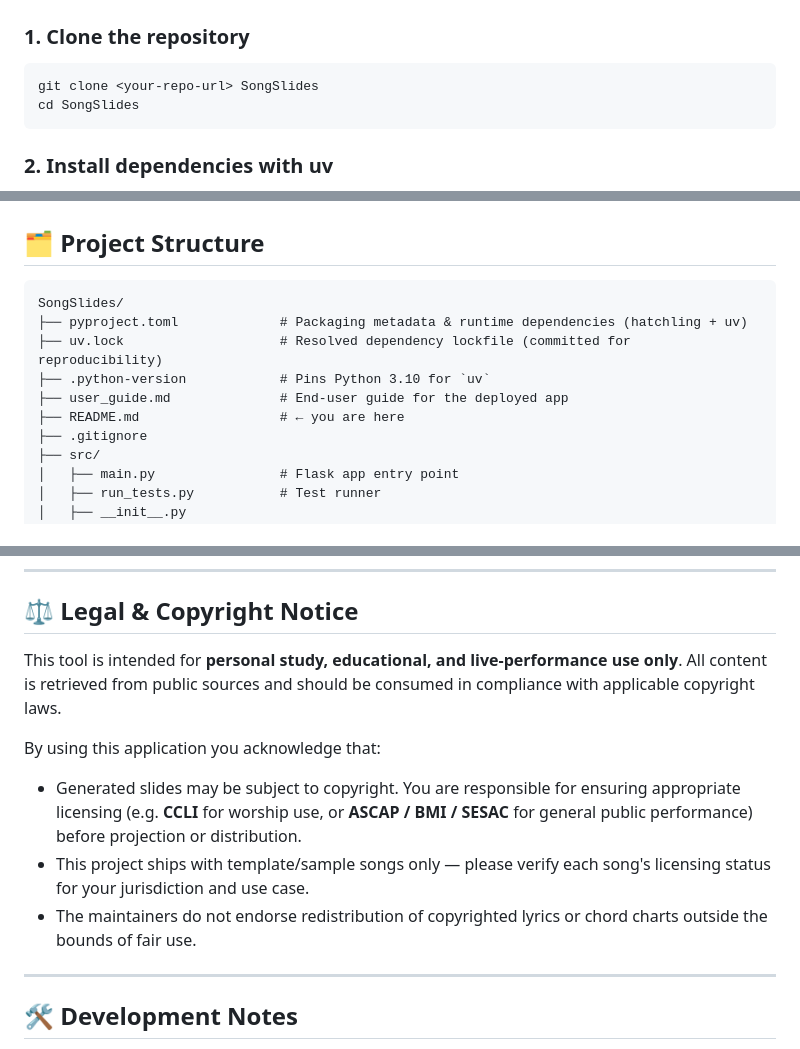
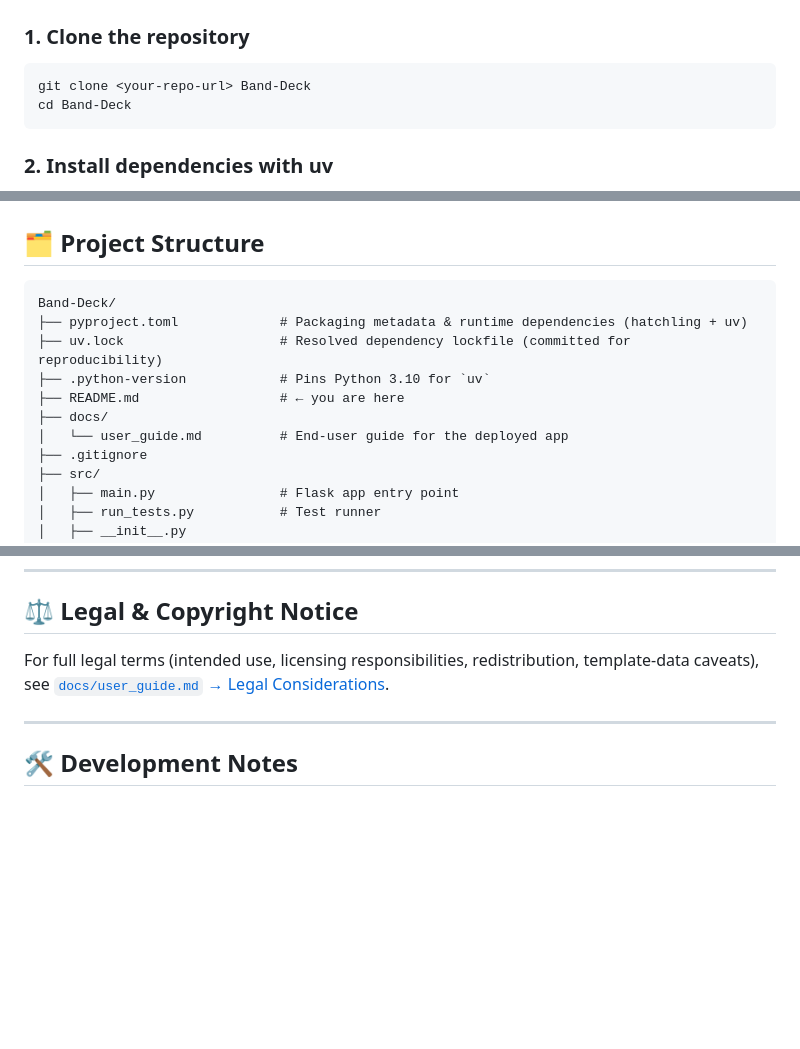
Before and after one commit to Jon-Ting/band-deck, a Markdown page: README.md, 3 parts joined by grey strips. Rendered like a GitHub page; blank space fills up the shorter version.

````diff
--- a/README.md
+++ b/README.md
@@ -51,8 +51,8 @@ A Python Flask web application that creates musician-friendly PowerPoint slides
 ### 1. Clone the repository
 
 ```bash
-git clone <your-repo-url> SongSlides
-cd SongSlides
+git clone <your-repo-url> Band-Deck
+cd Band-Deck
 ```
 
 ### 2. Install dependencies with uv
@@ -150,12 +150,13 @@ The response is a JSON object containing `title`, `artist`, `content` (raw secti
 ## 🗂️ Project Structure
 
 ```
-SongSlides/
+Band-Deck/
 ├── pyproject.toml             # Packaging metadata & runtime dependencies (hatchling + uv)
 ├── uv.lock                    # Resolved dependency lockfile (committed for reproducibility)
 ├── .python-version            # Pins Python 3.10 for `uv`
-├── user_guide.md              # End-user guide for the deployed app
 ├── README.md                  # ← you are here
+├── docs/
+│   └── user_guide.md          # End-user guide for the deployed app
 ├── .gitignore
 ├── src/
 │   ├── main.py                # Flask app entry point
@@ -180,13 +181,7 @@ SongSlides/
 
 ## ⚖️ Legal & Copyright Notice
 
-This tool is intended for **personal study, educational, and live-performance use only**. All content is retrieved from public sources and should be consumed in compliance with applicable copyright laws.
-
-By using this application you acknowledge that:
-
-- Generated slides may be subject to copyright. You are responsible for ensuring appropriate licensing (e.g. **CCLI** for worship use, or **ASCAP / BMI / SESAC** for general public performance) before projection or distribution.
-- This project ships with template/sample songs only — please verify each song's licensing status for your jurisdiction and use case.
-- The maintainers do not endorse redistribution of copyrighted lyrics or chord charts outside the bounds of fair use.
+For full legal terms (intended use, licensing responsibilities, redistribution, template-data caveats), see [`docs/user_guide.md` → Legal Considerations](docs/user_guide.md#legal-considerations).
 
 ---
 
````
Also changed, not shown: docs/user_guide.md (+15 -10 lines).
